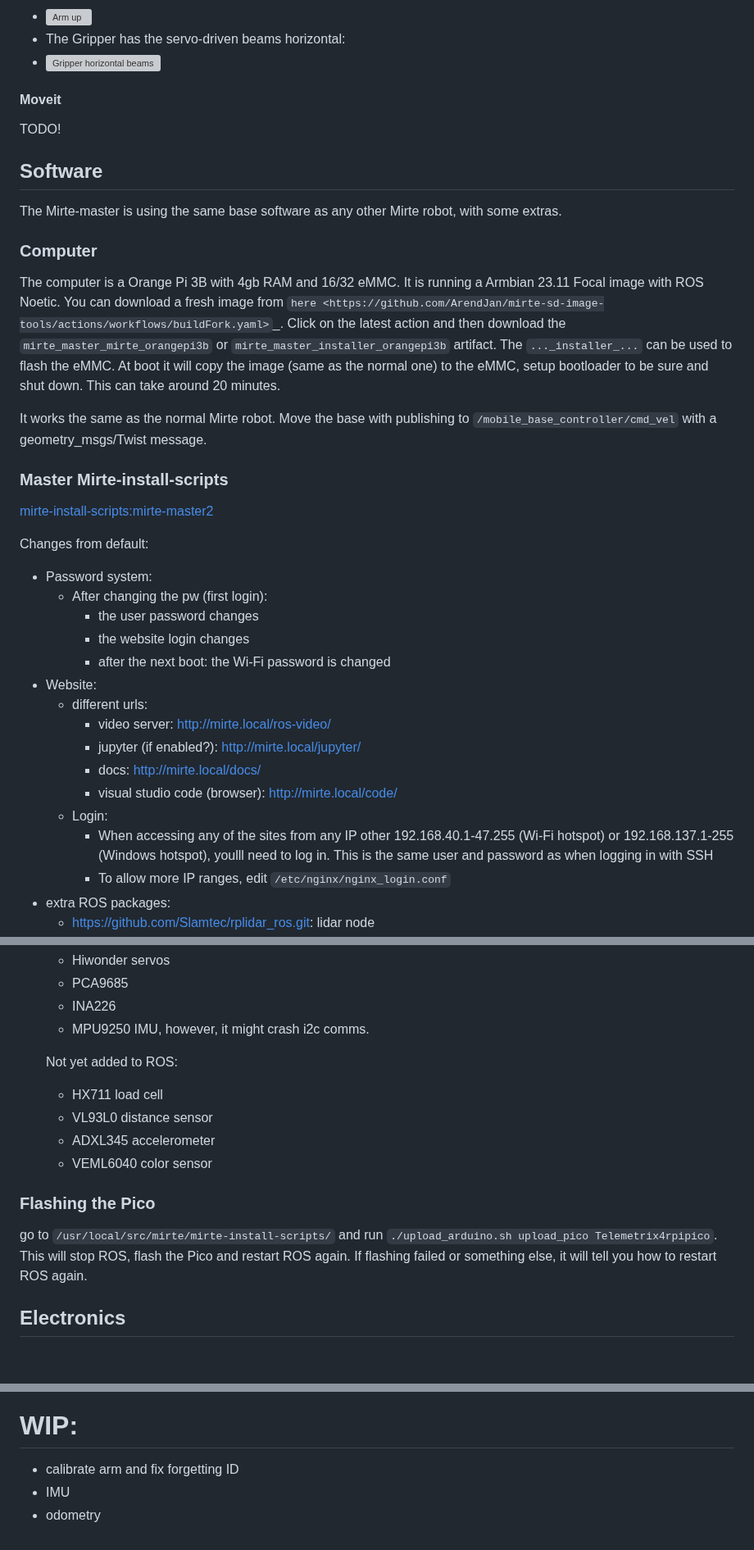
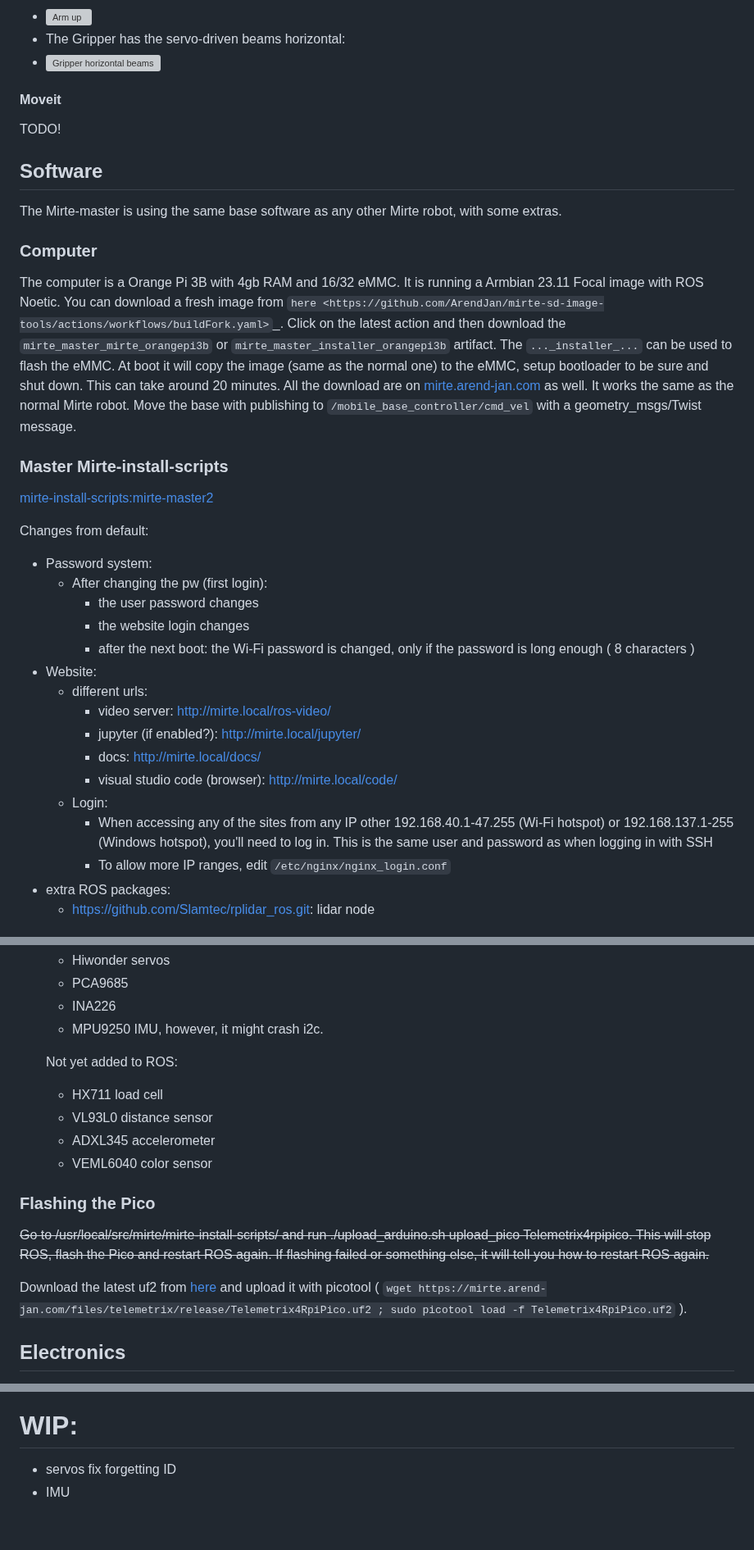
Before and after one commit to mirte-robot/mirte-documentation, a Markdown page: doc/mirte_master.md, 3 parts joined by grey strips. Shown at 82% size. Rendered like a GitHub page; blank space fills up the shorter version; grey boxes are pictures that could not be loaded.

Commit message:
upd docs

````diff
--- a/doc/mirte_master.md
+++ b/doc/mirte_master.md
@@ -46,6 +46,8 @@ The home position of the arm is forward pointing up:
 - ![Arm up](images/master/mirte_master_arm_home_side.jpg)
 - The Gripper has the servo-driven beams horizontal:
 - ![Gripper horizontal beams](images/master/mirte_master_arm_home_grip.jpg)
+
+
 #### Moveit
 
 TODO!
@@ -58,8 +60,8 @@ The Mirte-master is using the same base software as any other Mirte robot, with
 
 ### Computer
 
-The computer is a Orange Pi 3B with 4gb RAM and 16/32 eMMC. It is running a Armbian 23.11 Focal image with ROS Noetic. You can download a fresh image from `here <https://github.com/ArendJan/mirte-sd-image-tools/actions/workflows/buildFork.yaml>`_. Click on the latest action and then download the ```mirte_master_mirte_orangepi3b``` or ```mirte_master_installer_orangepi3b``` artifact. The ```..._installer_...``` can be used to flash the eMMC. At boot it will copy the image (same as the normal one) to the eMMC, setup bootloader to be sure and shut down. This can take around 20 minutes.
-
+The computer is a Orange Pi 3B with 4gb RAM and 16/32 eMMC. It is running a Armbian 23.11 Focal image with ROS Noetic. You can download a fresh image from `here <https://github.com/ArendJan/mirte-sd-image-tools/actions/workflows/buildFork.yaml>`_. Click on the latest action and then download the ```mirte_master_mirte_orangepi3b``` or ```mirte_master_installer_orangepi3b``` artifact. The ```..._installer_...``` can be used to flash the eMMC. At boot it will copy the image (same as the normal one) to the eMMC, setup bootloader to be sure and shut down. This can take around 20 minutes. All the download are on
+[mirte.arend-jan.com](https://mirte.arend-jan.com/files/mirte-master/) as well.
 It works the same as the normal Mirte robot. Move the base with publishing to ```/mobile_base_controller/cmd_vel``` with a geometry_msgs/Twist message.
 
 ### Master Mirte-install-scripts
@@ -70,7 +72,7 @@ Changes from default:
   - After changing the pw (first login):
     - the user password changes
     - the website login changes
-    - after the next boot: the Wi-Fi password is changed
+    - after the next boot: the Wi-Fi password is changed, only if the password is long enough ( 8 characters )
 - Website:
   - different urls:
     - video server: http://mirte.local/ros-video/
@@ -78,7 +80,7 @@ Changes from default:
     - docs: http://mirte.local/docs/
     - visual studio code (browser): http://mirte.local/code/
   - Login:
-    - When accessing any of the sites from any IP other 192.168.40.1-47.255 (Wi-Fi hotspot) or 192.168.137.1-255 (Windows hotspot), youlll need to log in. This is the same user and password as when logging in with SSH
+    - When accessing any of the sites from any IP other 192.168.40.1-47.255 (Wi-Fi hotspot) or 192.168.137.1-255 (Windows hotspot), you'll need to log in. This is the same user and password as when logging in with SSH
     - To allow more IP ranges, edit ```/etc/nginx/nginx_login.conf```
 - extra ROS packages:
   - https://github.com/Slamtec/rplidar_ros.git: lidar node
@@ -130,7 +130,7 @@ Changes:
   - Hiwonder servos
   - PCA9685
   - INA226
-  - MPU9250 IMU, however, it might crash i2c comms.
+  - MPU9250 IMU, however, it might crash i2c.
 
   Not yet added to ROS:
   - HX711 load cell
@@ -139,7 +139,9 @@ Changes:
   - VEML6040 color sensor
 
 ### Flashing the Pico
-go to ```/usr/local/src/mirte/mirte-install-scripts/``` and run ```./upload_arduino.sh upload_pico Telemetrix4rpipico```. This will stop ROS, flash the Pico and restart ROS again. If flashing failed or something else, it will tell you how to restart ROS again.
+<s> Go to /usr/local/src/mirte/mirte-install-scripts/ and run ./upload_arduino.sh upload_pico Telemetrix4rpipico. This will stop ROS, flash the Pico and restart ROS again. If flashing failed or something else, it will tell you how to restart ROS again. </s>
+
+Download the latest uf2 from [here](https://mirte.arend-jan.com/files/telemetrix/release/Telemetrix4RpiPico.uf2) and upload it with picotool ( `wget https://mirte.arend-jan.com/files/telemetrix/release/Telemetrix4RpiPico.uf2 ; sudo picotool load -f Telemetrix4RpiPico.uf2` ).
 
 ## Electronics
 The Mirte-master is built to be as easy to work with as possible, there should be no need to change anything in the electronics.
@@ -193,6 +195,5 @@ Errata:
 
 
 # WIP:
-- calibrate arm and fix forgetting ID
+- servos fix forgetting ID
 - IMU
-- odometry
````
Also changed, not shown: other parts of doc/mirte_master.md (+1 -3 lines).
